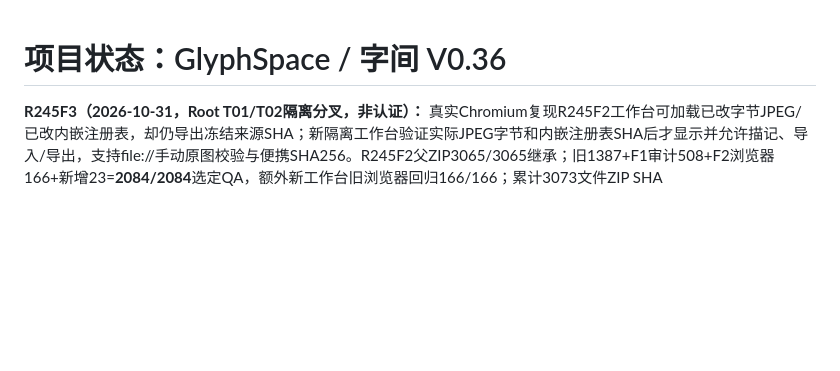
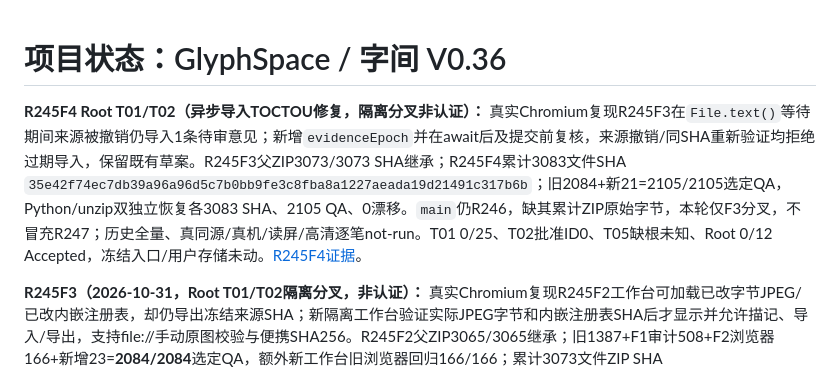
Before and after one commit to tims-SP/glyphspace, a Markdown page: docs/STATUS.md, the part around the change. Rendered like a GitHub page; blank space fills up the shorter version.

Commit message:
docs(v036): R245F4 TOCTOU evidence and acceptance boundaries

```diff
--- a/docs/STATUS.md
+++ b/docs/STATUS.md
@@ -1,4 +1,7 @@
 # 项目状态：GlyphSpace / 字间 V0.36
+
+**R245F4 Root T01/T02（异步导入TOCTOU修复，隔离分叉非认证）：** 真实Chromium复现R245F3在`File.text()`等待期间来源被撤销仍导入1条待审意见；新增`evidenceEpoch`并在await后及提交前复核，来源撤销/同SHA重新验证均拒绝过期导入，保留既有草案。R245F3父ZIP3073/3073 SHA继承；R245F4累计3083文件SHA `35e42f74ec7db39a96a96d5c7b0bb9fe3c8fba8a1227aeada19d21491c317b6b`；旧2084+新21=2105/2105选定QA，Python/unzip双独立恢复各3083 SHA、2105 QA、0漂移。`main`仍R246，缺其累计ZIP原始字节，本轮仅F3分叉，不冒充R247；历史全量、真同源/真机/读屏/高清逐笔not-run。T01 0/25、T02批准ID0、T05缺根未知、Root 0/12 Accepted，冻结入口/用户存储未动。[R245F4证据](./evidence/v036-r245f4-source-epoch-atomic-import-fork.md)。
+
 
 **R245F3（2026-10-31，Root T01/T02隔离分叉，非认证）：** 真实Chromium复现R245F2工作台可加载已改字节JPEG/已改内嵌注册表，却仍导出冻结来源SHA；新隔离工作台验证实际JPEG字节和内嵌注册表SHA后才显示并允许描记、导入/导出，支持file://手动原图校验与便携SHA256。R245F2父ZIP3065/3065继承；旧1387+F1审计508+F2浏览器166+新增23=**2084/2084**选定QA，额外新工作台旧浏览器回归166/166；累计3073文件ZIP SHA `cbb044d5697d2769a8ae3f7098d8d86dc0ea816983cd9880c114c7f489835f74`，Python/unzip双恢复各3073/3073 SHA与2084/2084 QA、QA后0漂移。main R246原始ZIP仍未取得，**非R247连续主线**。T01 0/25、T02批准ID0、T05缺根未知、T00–T11 0/12 Accepted；合法高清逐笔/真机/读屏/历史全量not-run。[证据](./evidence/v036-r245f3-source-byte-provenance-fork.md)。
 
```
